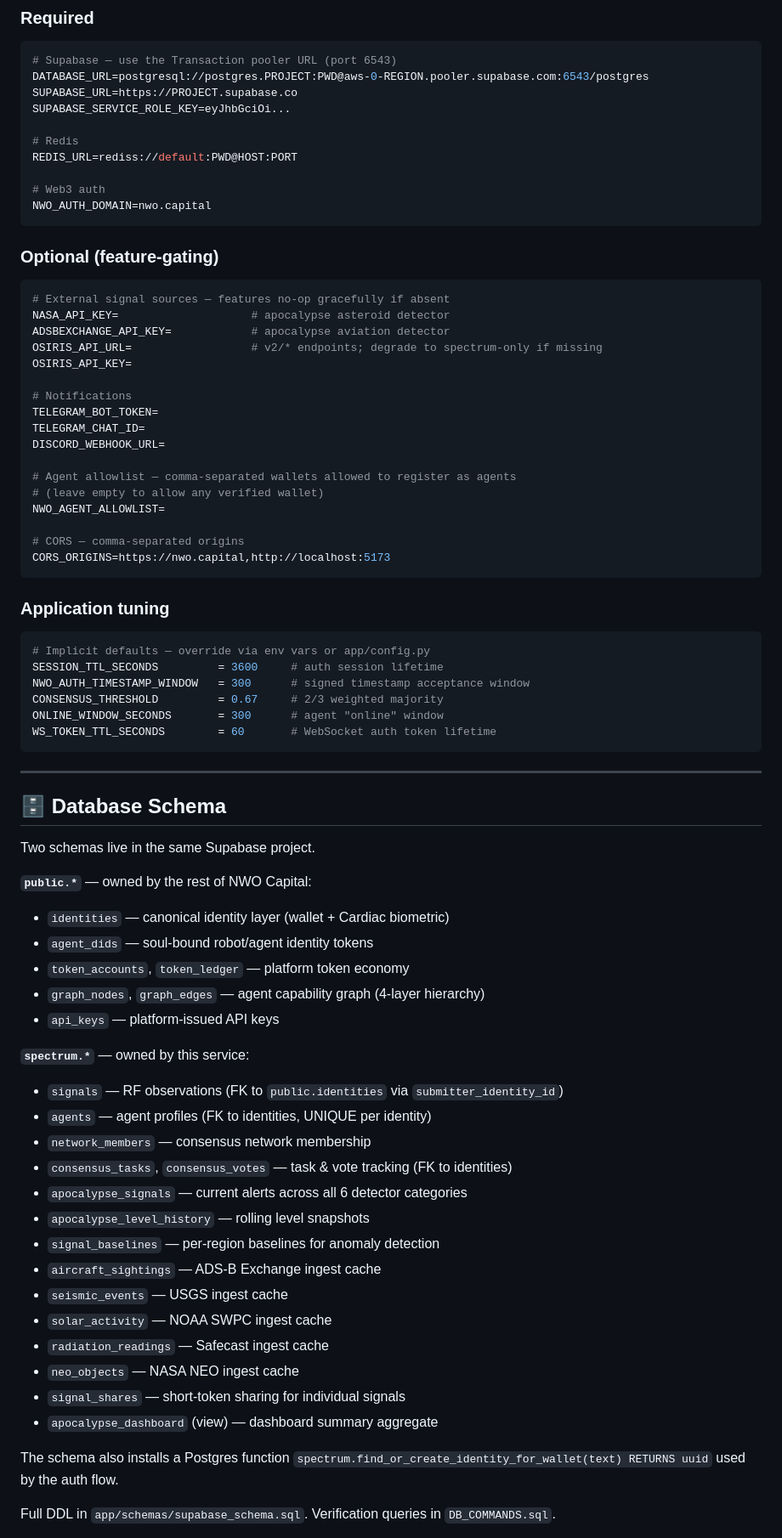
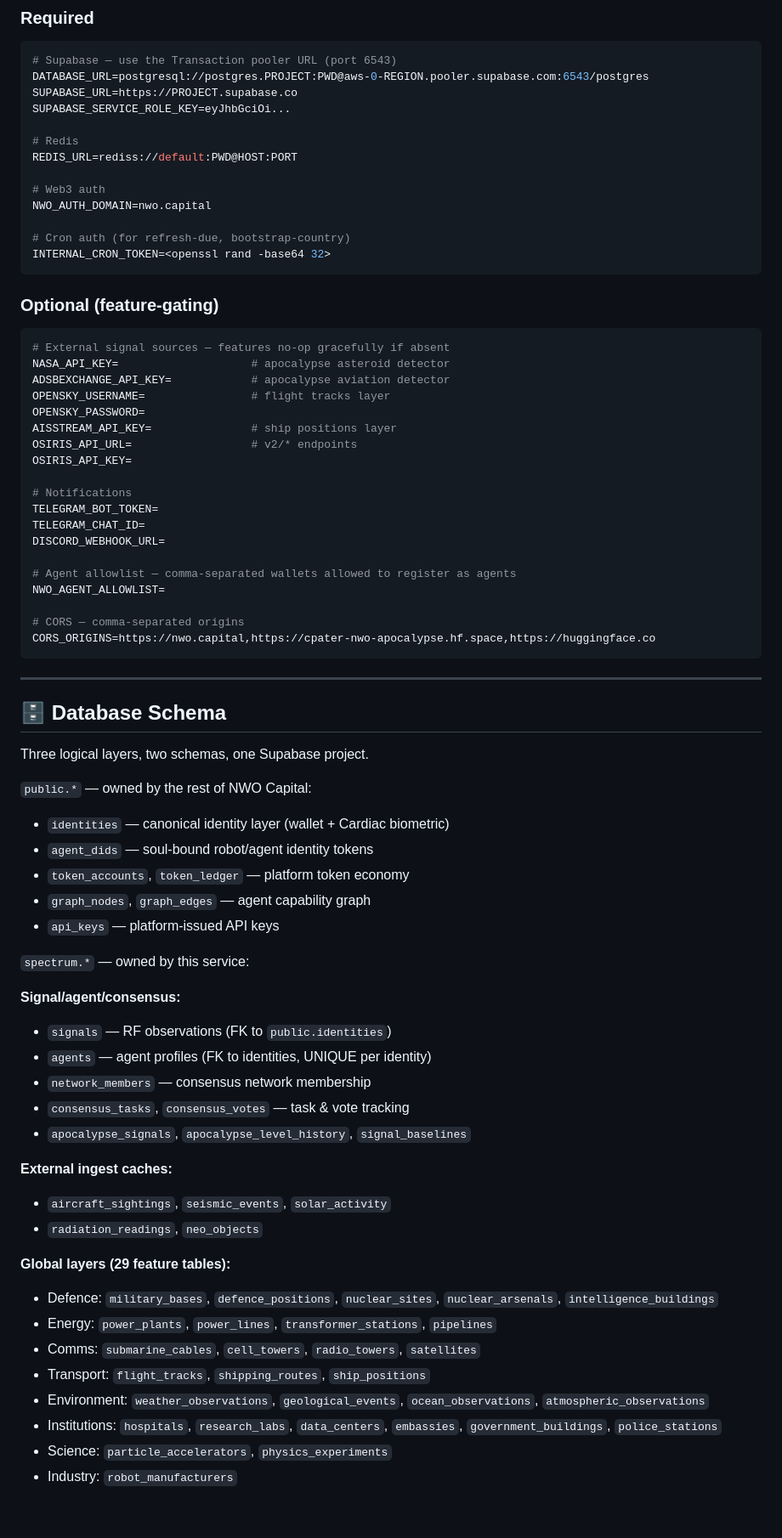
Before and after one commit to RedCiprianPater/nwo-signal-spectrum, a Markdown page: README.md, the part around one of its changes. Shown at 85% size. Drawn GitHub-style; blank space fills up the shorter version.

````diff
--- a/README.md
+++ b/README.md
@@ -356,6 +392,9 @@ REDIS_URL=rediss://default:PWD@HOST:PORT
 
 # Web3 auth
 NWO_AUTH_DOMAIN=nwo.capital
+
+# Cron auth (for refresh-due, bootstrap-country)
+INTERNAL_CRON_TOKEN=<openssl rand -base64 32>
 ```
 
 ### Optional (feature-gating)
@@ -364,7 +403,10 @@ NWO_AUTH_DOMAIN=nwo.capital
 # External signal sources — features no-op gracefully if absent
 NASA_API_KEY=                    # apocalypse asteroid detector
 ADSBEXCHANGE_API_KEY=            # apocalypse aviation detector
-OSIRIS_API_URL=                  # v2/* endpoints; degrade to spectrum-only if missing
+OPENSKY_USERNAME=                # flight tracks layer
+OPENSKY_PASSWORD=
+AISSTREAM_API_KEY=               # ship positions layer
+OSIRIS_API_URL=                  # v2/* endpoints
 OSIRIS_API_KEY=
 
 # Notifications
@@ -373,55 +415,49 @@ TELEGRAM_CHAT_ID=
 DISCORD_WEBHOOK_URL=
 
 # Agent allowlist — comma-separated wallets allowed to register as agents
-# (leave empty to allow any verified wallet)
 NWO_AGENT_ALLOWLIST=
 
 # CORS — comma-separated origins
-CORS_ORIGINS=https://nwo.capital,http://localhost:5173
-```
-
-### Application tuning
-
-```python
-# Implicit defaults — override via env vars or app/config.py
-SESSION_TTL_SECONDS         = 3600     # auth session lifetime
-NWO_AUTH_TIMESTAMP_WINDOW   = 300      # signed timestamp acceptance window
-CONSENSUS_THRESHOLD         = 0.67     # 2/3 weighted majority
-ONLINE_WINDOW_SECONDS       = 300      # agent "online" window
-WS_TOKEN_TTL_SECONDS        = 60       # WebSocket auth token lifetime
+CORS_ORIGINS=https://nwo.capital,https://cpater-nwo-apocalypse.hf.space,https://huggingface.co
 ```
 
 ---
 
 ## 🗄 Database Schema
 
-Two schemas live in the same Supabase project.
+Three logical layers, two schemas, one Supabase project.
 
-**`public.*`** — owned by the rest of NWO Capital:
+`public.*` — owned by the rest of NWO Capital:
 
 - `identities` — canonical identity layer (wallet + Cardiac biometric)
 - `agent_dids` — soul-bound robot/agent identity tokens
 - `token_accounts`, `token_ledger` — platform token economy
-- `graph_nodes`, `graph_edges` — agent capability graph (4-layer hierarchy)
+- `graph_nodes`, `graph_edges` — agent capability graph
 - `api_keys` — platform-issued API keys
 
-**`spectrum.*`** — owned by this service:
+`spectrum.*` — owned by this service:
 
-- `signals` — RF observations (FK to `public.identities` via `submitter_identity_id`)
+**Signal/agent/consensus:**
+
+- `signals` — RF observations (FK to `public.identities`)
 - `agents` — agent profiles (FK to identities, UNIQUE per identity)
 - `network_members` — consensus network membership
-- `consensus_tasks`, `consensus_votes` — task & vote tracking (FK to identities)
-- `apocalypse_signals` — current alerts across all 6 detector categories
-- `apocalypse_level_history` — rolling level snapshots
-- `signal_baselines` — per-region baselines for anomaly detection
-- `aircraft_sightings` — ADS-B Exchange ingest cache
-- `seismic_events` — USGS ingest cache
-- `solar_activity` — NOAA SWPC ingest cache
-- `radiation_readings` — Safecast ingest cache
-- `neo_objects` — NASA NEO ingest cache
-- `signal_shares` — short-token sharing for individual signals
-- `apocalypse_dashboard` (view) — dashboard summary aggregate
+- `consensus_tasks`, `consensus_votes` — task & vote tracking
+- `apocalypse_signals`, `apocalypse_level_history`, `signal_baselines`
 
-The schema also installs a Postgres function `spectrum.find_or_create_identity_for_wallet(text) RETURNS uuid` used by the auth flow.
+**External ingest caches:**
 
-Full DDL in `app/schemas/supabase_schema.sql`. Verification queries in `DB_COMMANDS.sql`.
+- `aircraft_sightings`, `seismic_events`, `solar_activity`
+- `radiation_readings`, `neo_objects`
+
+**Global layers (29 feature tables):**
+
+- Defence: `military_bases`, `defence_positions`, `nuclear_sites`, `nuclear_arsenals`, `intelligence_buildings`
+- Energy: `power_plants`, `power_lines`, `transformer_stations`, `pipelines`
+- Comms: `submarine_cables`, `cell_towers`, `radio_towers`, `satellites`
+- Transport: `flight_tracks`, `shipping_routes`, `ship_positions`
+- Environment: `weather_observations`, `geological_events`, `ocean_observations`, `atmospheric_observations`
+- Institutions: `hospitals`, `research_labs`, `data_centers`, `embassies`, `government_buildings`, `police_stations`
+- Science: `particle_accelerators`, `physics_experiments`
+- Industry: `robot_manufacturers`
+
````
Also changed, not shown: other parts of README.md (+250 -243 lines).
